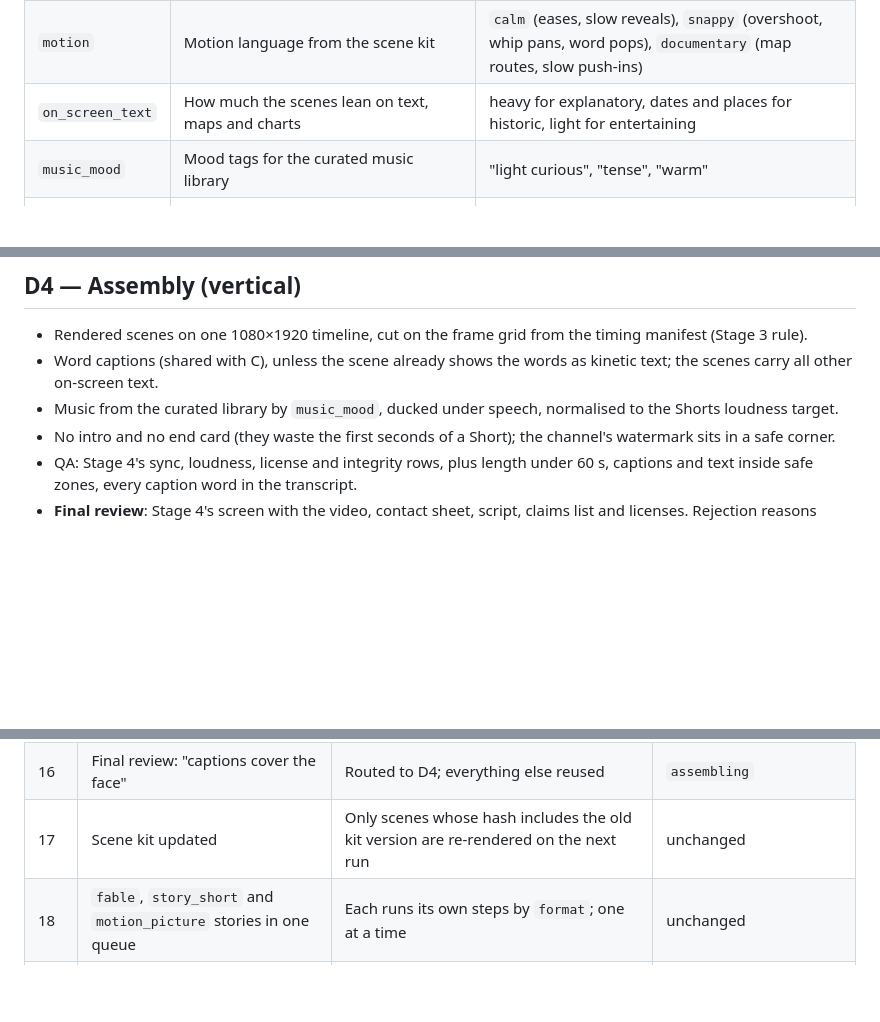
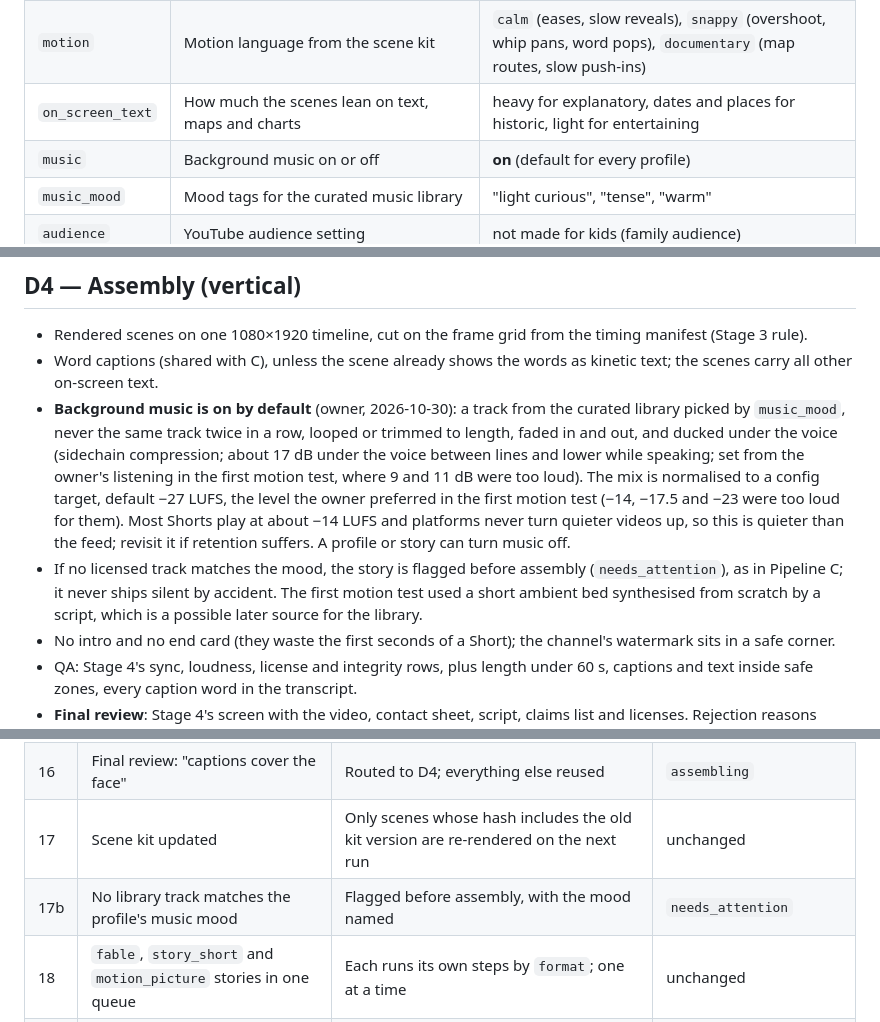
Before and after one commit to TestaSantosLDA/storyforge, a Markdown page: docs/pipeline-d/README.md, 3 parts joined by grey strips. Drawn GitHub-style; blank space fills up the shorter version.

Commit message:
Spec: Pipeline D background music on by default, levels from the first motion test (#13)
* Pipeline D: background music on by default, ducked under the voice

Co-Authored-By: Claude Opus 5.5 <noreply@anthropic.com>
Claude-Session: https://claude.ai/code/session_01PwkCBBhR7Won91Kc2jDXsi

* Pipeline D: music bed level from the first test (about 12 dB under the voice)

Co-Authored-By: Claude Opus 5.5 <noreply@anthropic.com>
Claude-Session: https://claude.ai/code/session_01PwkCBBhR7Won91Kc2jDXsi

* Pipeline D: music about 17 dB under the voice, mix at -17.5 LUFS, from the owner's listening

Co-Authored-By: Claude Opus 5.5 <noreply@anthropic.com>
Claude-Session: https://claude.ai/code/session_01PwkCBBhR7Won91Kc2jDXsi

* Pipeline D: default mix loudness -27 LUFS, from the owner's listening

Co-Authored-By: Claude Opus 5.5 <noreply@anthropic.com>
Claude-Session: https://claude.ai/code/session_01PwkCBBhR7Won91Kc2jDXsi

---------

Co-authored-by: Claude <noreply@anthropic.com>

```diff
--- a/docs/pipeline-d/README.md
+++ b/docs/pipeline-d/README.md
@@ -54,6 +54,7 @@ Next to the profile, the topic form has a **Look notes** text box for anything t
 | `beat_seconds` | How often something new happens on screen | 2–4 s (Shorts cut faster than A's 5–10 s shots) |
 | `motion` | Motion language from the scene kit | `calm` (eases, slow reveals), `snappy` (overshoot, whip pans, word pops), `documentary` (map routes, slow push-ins) |
 | `on_screen_text` | How much the scenes lean on text, maps and charts | heavy for explanatory, dates and places for historic, light for entertaining |
+| `music` | Background music on or off | **on** (default for every profile) |
 | `music_mood` | Mood tags for the curated music library | "light curious", "tense", "warm" |
 | `audience` | YouTube audience setting | not made for kids (family audience) |
 | `look_notes` | Free text about how the videos should look (see below) | empty |
@@ -171,7 +172,8 @@ If a profile ever needs real camera footage feel, the 2026-10-19 options still a
 
 - Rendered scenes on one 1080×1920 timeline, cut on the frame grid from the timing manifest (Stage 3 rule).
 - Word captions (shared with C), unless the scene already shows the words as kinetic text; the scenes carry all other on-screen text.
-- Music from the curated library by `music_mood`, ducked under speech, normalised to the Shorts loudness target.
+- **Background music is on by default** (owner, 2026-10-30): a track from the curated library picked by `music_mood`, never the same track twice in a row, looped or trimmed to length, faded in and out, and ducked under the voice (sidechain compression; about 17 dB under the voice between lines and lower while speaking; set from the owner's listening in the first motion test, where 9 and 11 dB were too loud). The mix is normalised to a config target, default −27 LUFS, the level the owner preferred in the first motion test (−14, −17.5 and −23 were too loud for them). Most Shorts play at about −14 LUFS and platforms never turn quieter videos up, so this is quieter than the feed; revisit it if retention suffers. A profile or story can turn music off.
+- If no licensed track matches the mood, the story is flagged before assembly (`needs_attention`), as in Pipeline C; it never ships silent by accident. The first motion test used a short ambient bed synthesised from scratch by a script, which is a possible later source for the library.
 - No intro and no end card (they waste the first seconds of a Short); the channel's watermark sits in a safe corner.
 - QA: Stage 4's sync, loudness, license and integrity rows, plus length under 60 s, captions and text inside safe zones, every caption word in the transcript.
 - **Final review**: Stage 4's screen with the video, contact sheet, script, claims list and licenses. Rejection reasons route through rejection analysis to D1 (script), D2 (a line), D3 (named scenes, rewritten with the note; other scenes and illustrations reused) or D4 (captions, music); 3 final rejections flag the story.
@@ -208,6 +210,7 @@ If a profile ever needs real camera footage feel, the 2026-10-19 options still a
 | 15 | Final review: "slow down the second scene" | Routed to D3; only that scene rewritten and re-rendered | `visuals_in_progress` |
 | 16 | Final review: "captions cover the face" | Routed to D4; everything else reused | `assembling` |
 | 17 | Scene kit updated | Only scenes whose hash includes the old kit version are re-rendered on the next run | unchanged |
+| 17b | No library track matches the profile's music mood | Flagged before assembly, with the mood named | `needs_attention` |
 | 18 | `fable`, `story_short` and `motion_picture` stories in one queue | Each runs its own steps by `format`; one at a time | unchanged |
 | 19 | Sidecar down | Backoff, not a strike; then flag | `needs_attention` |
 | 20 | App restarts mid-D3 | Cached illustrations, scene code and rendered scenes kept; only missing ones made | `visuals_in_progress` |
```
